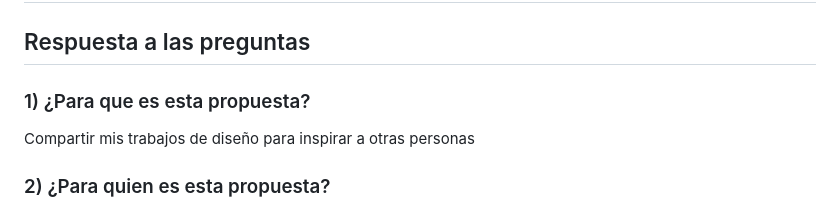
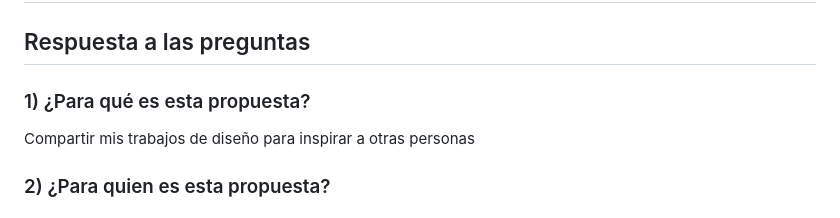
Before and after one commit to emicastilloe/emiliacastilloportafolio, a Markdown page: README.md, the part around one of its changes. Rendered like a GitHub page.

```diff
--- a/README.md
+++ b/README.md
@@ -1,7 +1,7 @@
 # DiseñosEmiliaCastillo.cl
 ## Respuesta a las preguntas
 
-### 1) ¿Para que es esta propuesta?
+### 1) ¿Para qué es esta propuesta?
 Compartir mis trabajos de diseño para inspirar a otras personas
 
 ### 2) ¿Para quien es esta propuesta?
```
Also changed, not shown: other parts of README.md (+13 -0 lines).
